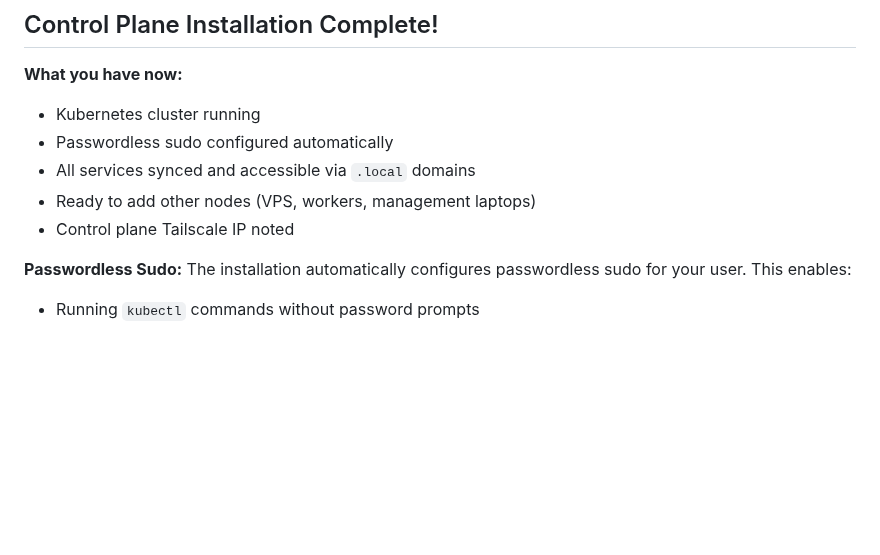
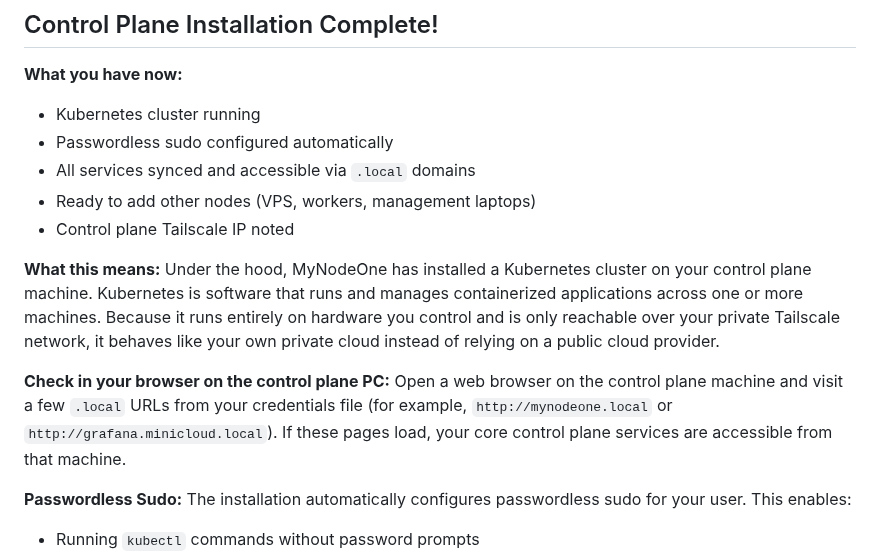
Before and after one commit to vinsac/MyNodeOne, a Markdown page: docs/guides/INSTALLATION.md, the part around the change. GitHub-like rendering; blank space fills up the shorter version.

```diff
--- a/docs/guides/INSTALLATION.md
+++ b/docs/guides/INSTALLATION.md
@@ -222,6 +222,10 @@ tailscale ip -4
 - All services synced and accessible via `.local` domains
 - Ready to add other nodes (VPS, workers, management laptops)
 - Control plane Tailscale IP noted
+
+**What this means:** Under the hood, MyNodeOne has installed a Kubernetes cluster on your control plane machine. Kubernetes is software that runs and manages containerized applications across one or more machines. Because it runs entirely on hardware you control and is only reachable over your private Tailscale network, it behaves like your own private cloud instead of relying on a public cloud provider.
+
+**Check in your browser on the control plane PC:** Open a web browser on the control plane machine and visit a few `.local` URLs from your credentials file (for example, `http://mynodeone.local` or `http://grafana.minicloud.local`). If these pages load, your core control plane services are accessible from that machine.
 
 **Passwordless Sudo:**
 The installation automatically configures passwordless sudo for your user. This enables:
```
Also changed, not shown: README.md (+2 -0 lines).
